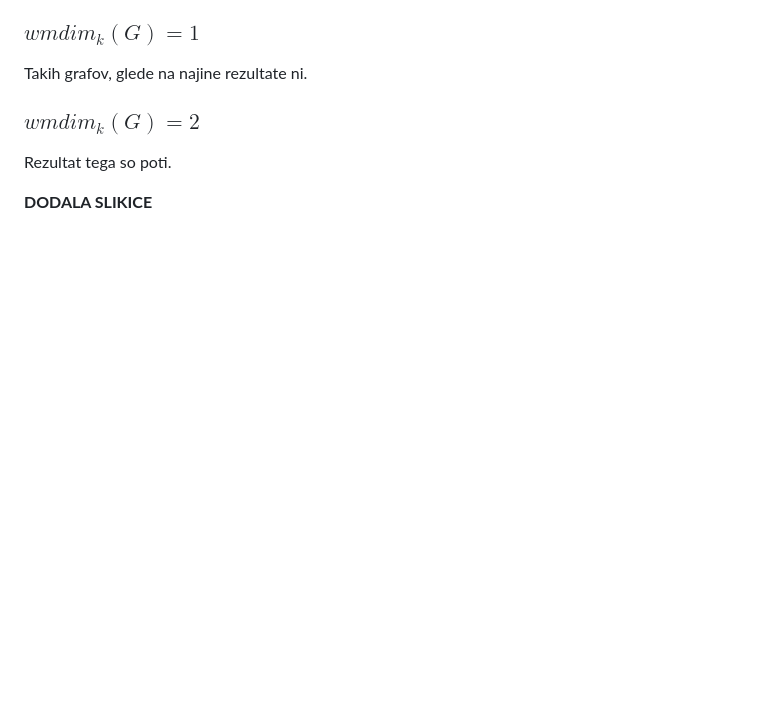
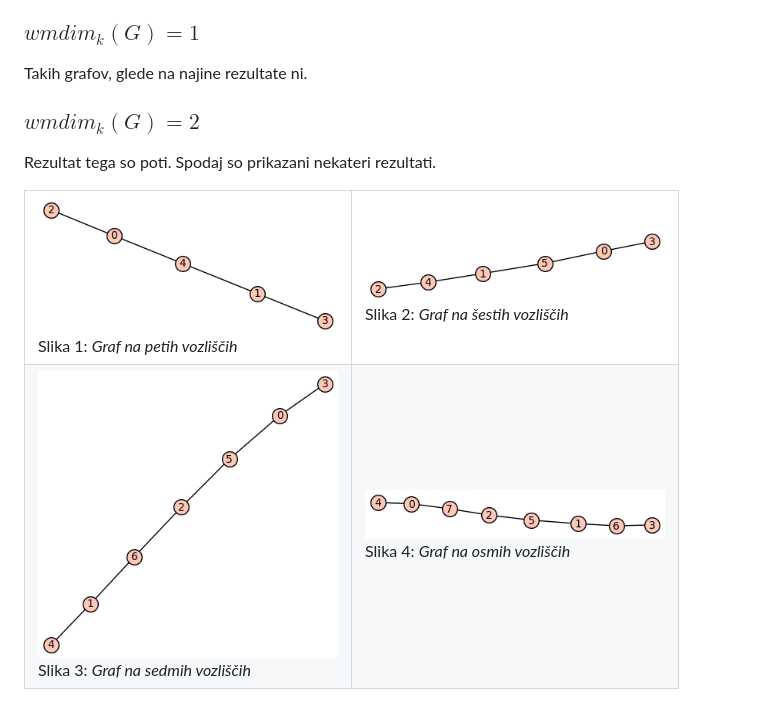
Before and after one commit to lanmedle/Weak-Mixed-kMetric-Dimension, a Markdown page: porocilo.md, the part around one of its changes. Drawn GitHub-style; blank space fills up the shorter version.

```diff
--- a/porocilo.md
+++ b/porocilo.md
@@ -116,6 +116,28 @@ Funkcija `poisci_grafe_z_wmdim_k_n(od, do, n)` vrača grafe (slike) od velikosti
 Takih grafov, glede na najine rezultate ni.
 
 ### $wmdim_k(G) = 2$
-Rezultat tega so poti.
+Rezultat tega so poti. Spodaj so prikazani nekateri rezultati.
 
-**DODALA SLIKICE**
+<table>
+  <tr>
+    <td>
+      <img src="https://github.com/lanmedle/Weak-Mixed-kMetric-Dimension/blob/main/slike/wm2petvozl.png?raw=true" alt="Slika 1" width="300"/>
+      <br> Slika 1: <i>Graf na petih vozliščih</i>
+    </td>
+    <td>
+      <img src="https://github.com/lanmedle/Weak-Mixed-kMetric-Dimension/blob/main/slike/wm2sestvozl.png?raw=true" alt="Slika 2" width="300"/>
+      <br> Slika 2: <i>Graf na šestih vozliščih</i>
+    </td>
+  </tr>
+  <tr>
+    <td>
+      <img src="https://github.com/lanmedle/Weak-Mixed-kMetric-Dimension/blob/main/slike/wm2sedemvozl.png?raw=true" alt="Slika 3" width="300"/>
+      <br> Slika 3: <i>Graf na sedmih vozliščih</i>
+    </td>
+    <td>
+      <img src="https://github.com/lanmedle/Weak-Mixed-kMetric-Dimension/blob/main/slike/wm2osemvozl.png?raw=true" alt="Slika 4" width="300"/>
+      <br> Slika 4: <i>Graf na osmih vozliščih</i>
+    </td>
+  </tr>
+</table>
+
```
Also changed, not shown: other parts of porocilo.md (+36 -0 lines).
